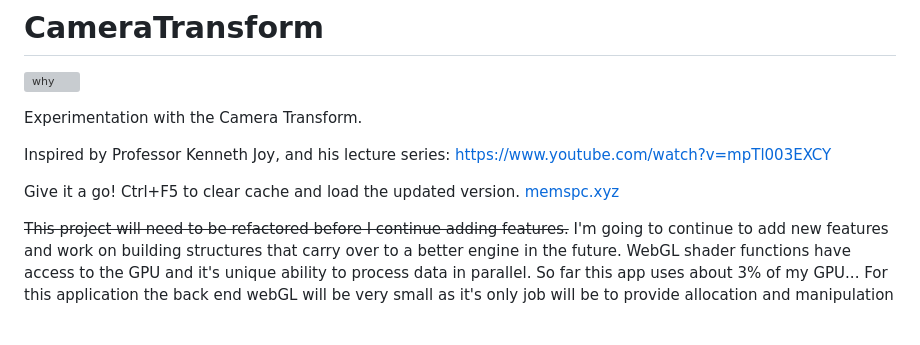
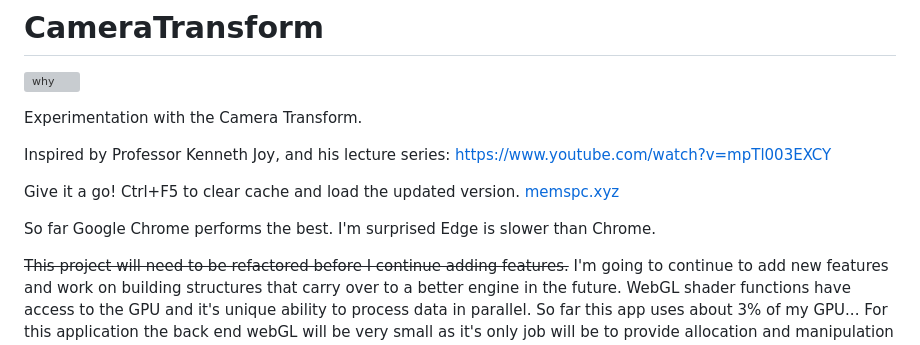
Before and after one commit to samcoble/CameraTransform, a Markdown page: README.md, the part around the change. Drawn GitHub-style; blank space fills up the shorter version; grey boxes are pictures that could not be loaded.

```diff
--- a/README.md
+++ b/README.md
@@ -8,6 +8,8 @@ Inspired by Professor Kenneth Joy, and his lecture series: [https://www.youtube.
 
 Give it a go! Ctrl+F5 to clear cache and load the updated version.
 [memspc.xyz](https://memspc.xyz/)
+
+So far Google Chrome performs the best. I'm surprised Edge is slower than Chrome.
 
 ~~This project will need to be refactored before I continue adding features.~~ I'm going to continue to add new features and work on building structures that carry over to a better engine in the future. WebGL shader functions have access to the GPU and it's unique ability to process data in parallel. So far this app uses about 3% of my GPU... For this application the back end webGL will be very small as it's only job will be to provide allocation and manipulation of Float32Arrays made accessible to javascript. I'm sure that my use of WebGL here is not taking advantage of all that it can provide. I would prefer to write this in C++ as the pointer system is very good for this type of project but html&javascript provide tremendous accessibility.
 
```
